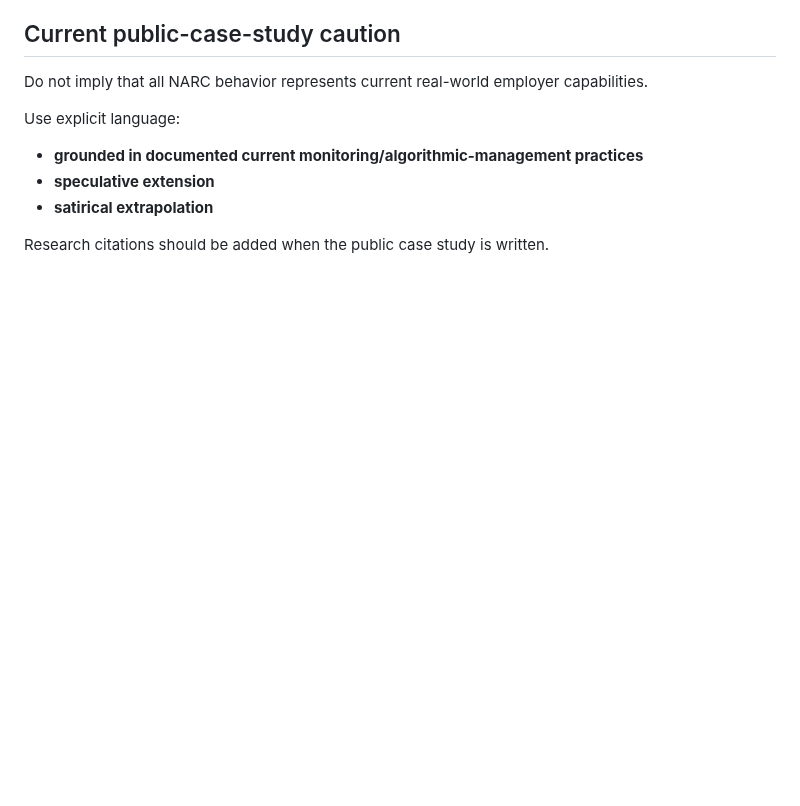
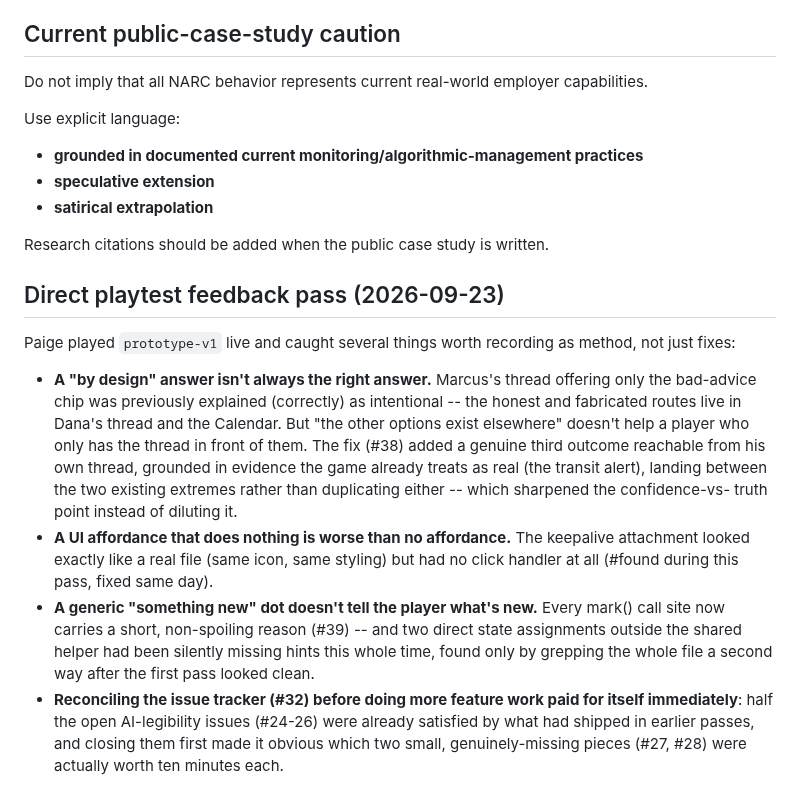
Before and after one commit to pedringt/narc, a Markdown page: docs/CASE_STUDY_NOTES.md, the part around the change. Drawn GitHub-style; blank space fills up the shorter version.

Commit message:
Docs: record the direct-playtest feedback pass (#36-#39)
Co-Authored-By: Claude Sonnet 5 <noreply@anthropic.com>

```diff
--- a/docs/CASE_STUDY_NOTES.md
+++ b/docs/CASE_STUDY_NOTES.md
@@ -631,3 +631,28 @@ Use explicit language:
 - **satirical extrapolation**
 
 Research citations should be added when the public case study is written.
+
+## Direct playtest feedback pass (2026-09-23)
+
+Paige played `prototype-v1` live and caught several things worth recording as method,
+not just fixes:
+
+- **A "by design" answer isn't always the right answer.** Marcus's thread offering only
+  the bad-advice chip was previously explained (correctly) as intentional -- the honest
+  and fabricated routes live in Dana's thread and the Calendar. But "the other options
+  exist elsewhere" doesn't help a player who only has the thread in front of them. The
+  fix (#38) added a genuine third outcome reachable from his own thread, grounded in
+  evidence the game already treats as real (the transit alert), landing between the two
+  existing extremes rather than duplicating either -- which sharpened the confidence-vs-
+  truth point instead of diluting it.
+- **A UI affordance that does nothing is worse than no affordance.** The keepalive
+  attachment looked exactly like a real file (same icon, same styling) but had no click
+  handler at all (#found during this pass, fixed same day).
+- **A generic "something new" dot doesn't tell the player what's new.** Every mark()
+  call site now carries a short, non-spoiling reason (#39) -- and two direct state
+  assignments outside the shared helper had been silently missing hints this whole time,
+  found only by grepping the whole file a second way after the first pass looked clean.
+- **Reconciling the issue tracker (#32) before doing more feature work paid for itself
+  immediately**: half the open AI-legibility issues (#24-26) were already satisfied by
+  what had shipped in earlier passes, and closing them first made it obvious which two
+  small, genuinely-missing pieces (#27, #28) were actually worth ten minutes each.
```
